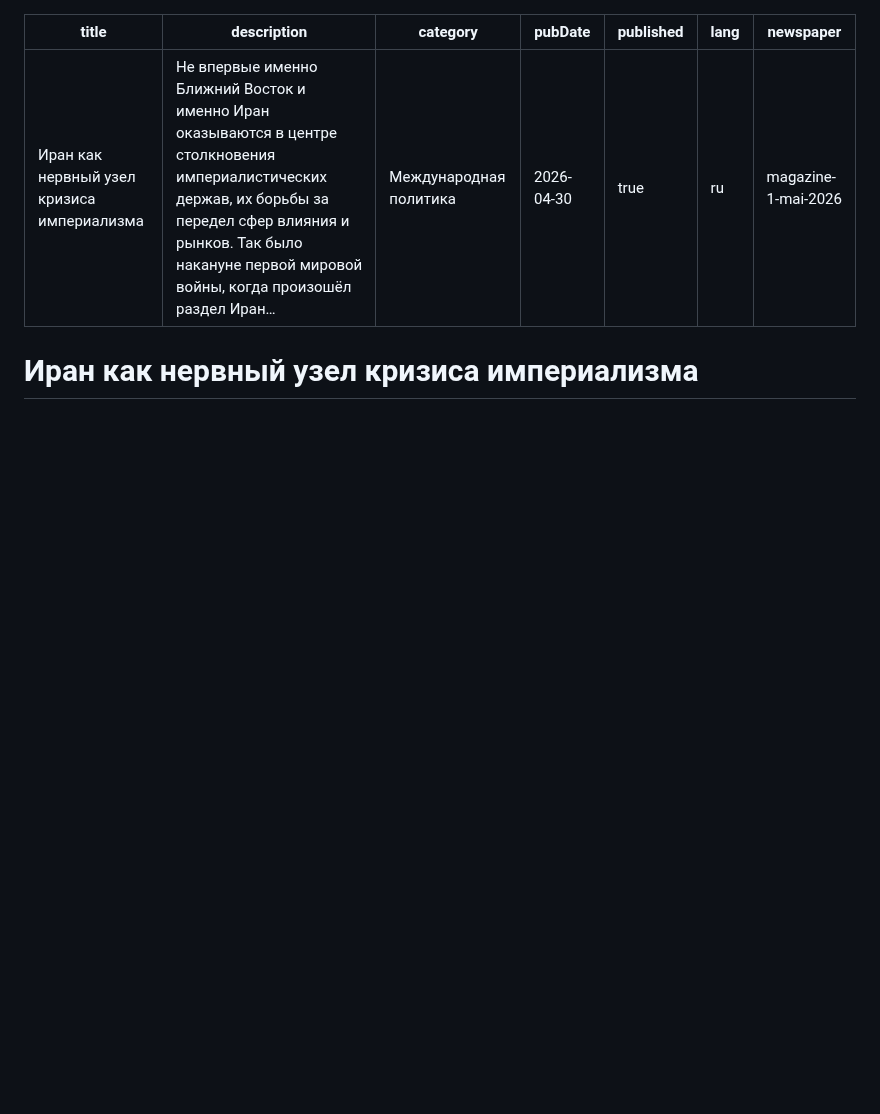
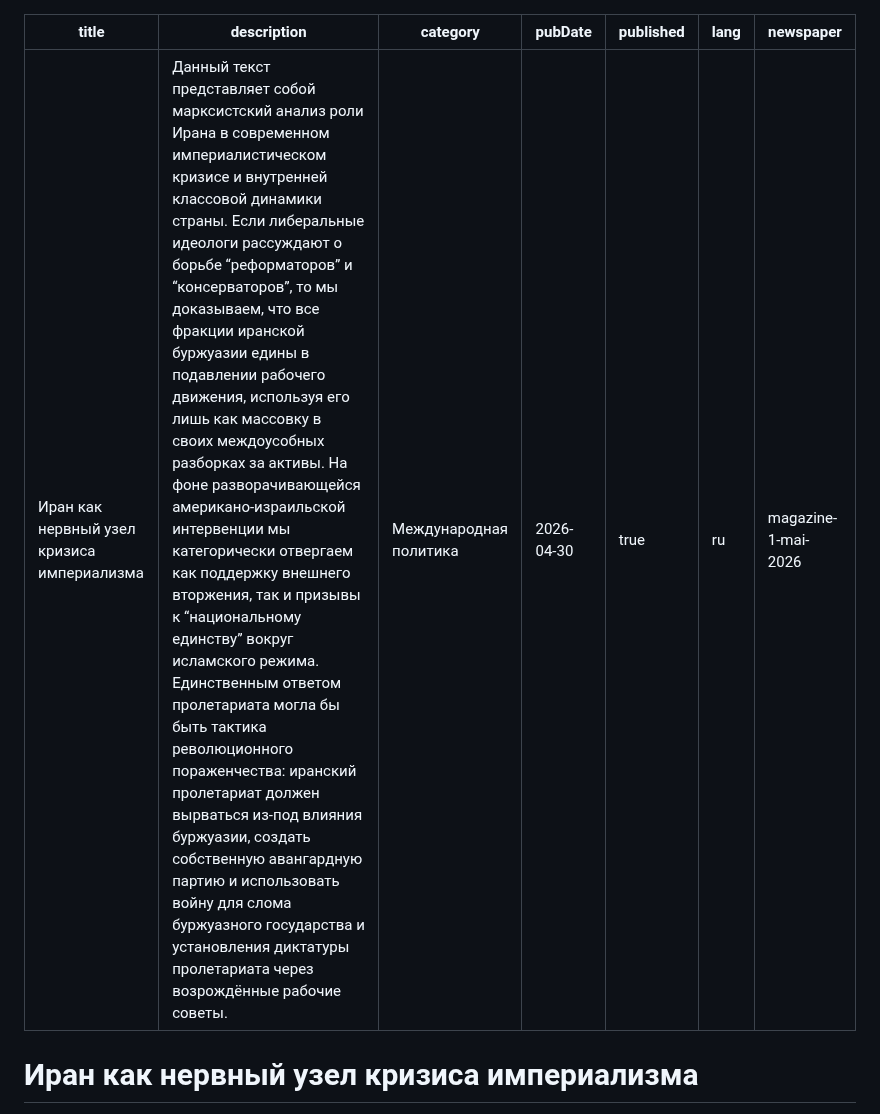
Before and after one commit to communist-prometheus/public-website-content, a Markdown page: blog/iran-imperialism-crisis/index.ru.md, the part around the change. Drawn GitHub-style; blank space fills up the shorter version.

```diff
--- a/blog/iran-imperialism-crisis/index.ru.md
+++ b/blog/iran-imperialism-crisis/index.ru.md
@@ -1,6 +1,6 @@
 ---
 title: Иран как нервный узел кризиса империализма
-description: Не впервые именно Ближний Восток и именно Иран оказываются в центре столкновения империалистических держав, их борьбы за передел сфер влияния и рынков. Так было накануне первой мировой войны, когда произошёл раздел Иран…
+description: Данный текст представляет собой марксистский анализ роли Ирана в современном империалистическом кризисе и внутренней классовой динамики страны. Если либеральные идеологи рассуждают о борьбе “реформаторов” и “консерваторов”, то мы доказываем, что все фракции иранской буржуазии едины в подавлении рабочего движения, используя его лишь как массовку в своих междоусобных разборках за активы. На фоне разворачивающейся американо-израильской интервенции мы категорически отвергаем как поддержку внешнего вторжения, так и призывы к “национальному единству” вокруг исламского режима. Единственным ответом пролетариата могла бы быть тактика революционного пораженчества: иранский пролетариат должен вырваться из-под влияния буржуазии, создать собственную авангардную партию и использовать войну для слома буржуазного государства и установления диктатуры пролетариата через возрождённые рабочие советы.
 category: Международная политика
 pubDate: 2026-04-30
 published: true
```
